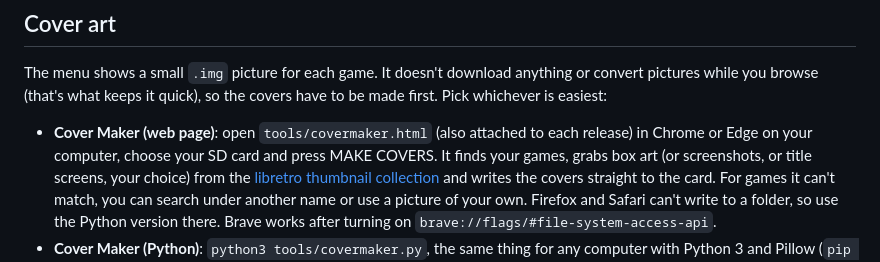
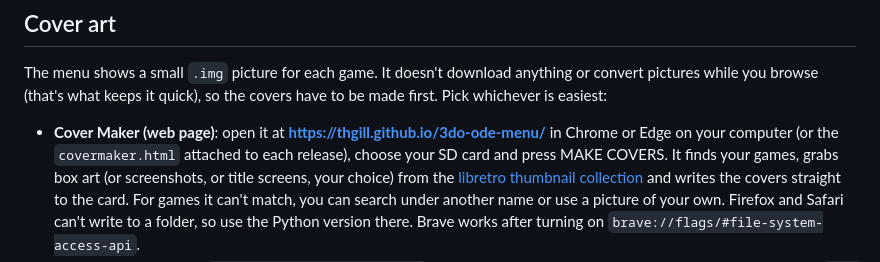
Before and after one commit to thgill/3do-ode-menu, a Markdown page: README.md, the part around the change. Rendered like a GitHub page.

Commit message:
README: point the Cover Maker to the hosted page
Link the live Cover Maker at https://thgill.github.io/3do-ode-menu/ as the
first way to run it, with the release-attached covermaker.html as the fallback.

```diff
--- a/README.md
+++ b/README.md
@@ -91,8 +91,8 @@ costs one extra press but keeps the list tidy.
 The menu shows a small `.img` picture for each game. It doesn't download anything or convert pictures while
 you browse (that's what keeps it quick), so the covers have to be made first. Pick whichever is easiest:
 
-- **Cover Maker (web page)**: open `tools/covermaker.html` (also attached to each release) in Chrome or Edge on
-  your computer, choose your SD
+- **Cover Maker (web page)**: open it at **<https://thgill.github.io/3do-ode-menu/>** in Chrome or Edge on your
+  computer (or the `covermaker.html` attached to each release), choose your SD
   card and press MAKE COVERS. It finds your games, grabs box art (or screenshots, or title screens, your choice)
   from the [libretro thumbnail collection](https://github.com/libretro-thumbnails/The_3DO_Company_-_3DO) and
   writes the covers straight to the card. For games it can't match, you can search under another name or use a
```
